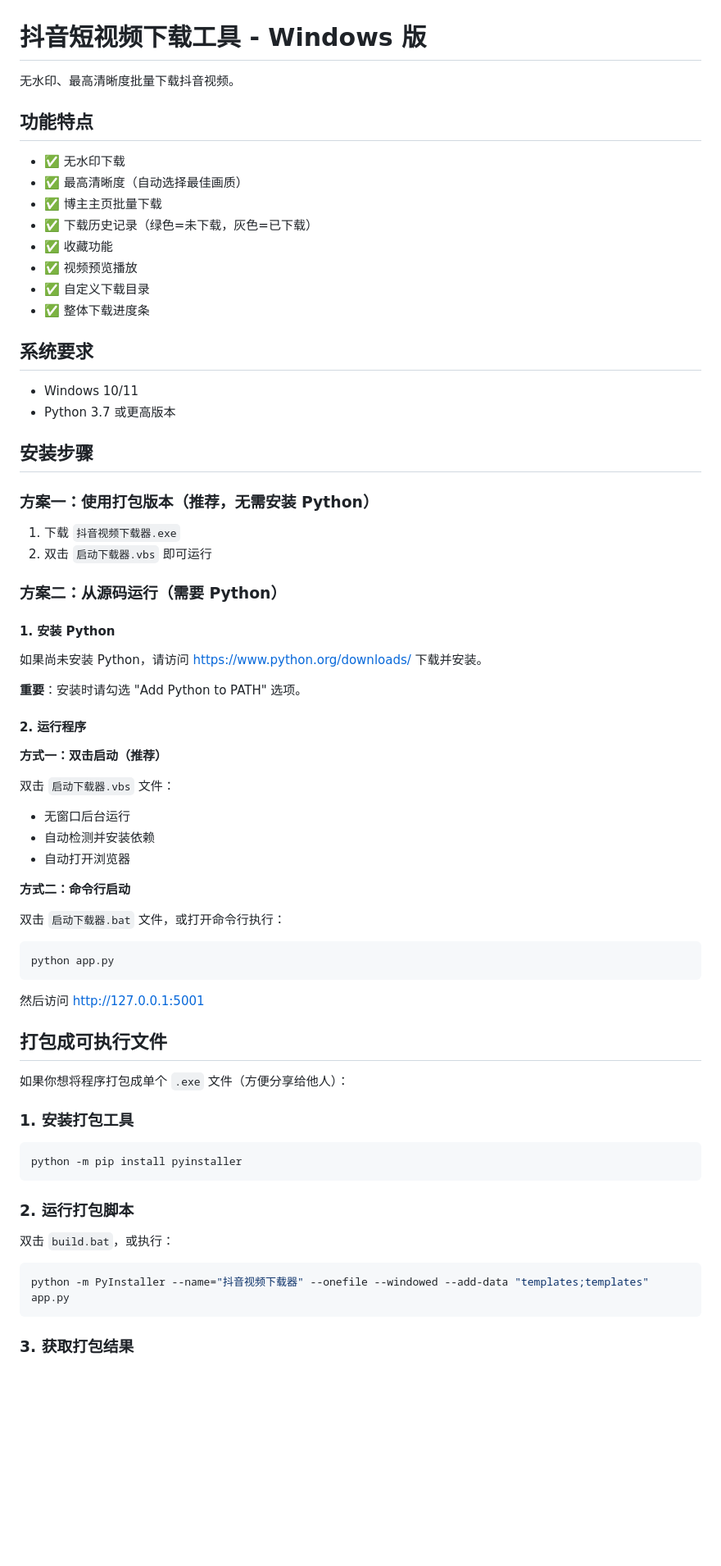
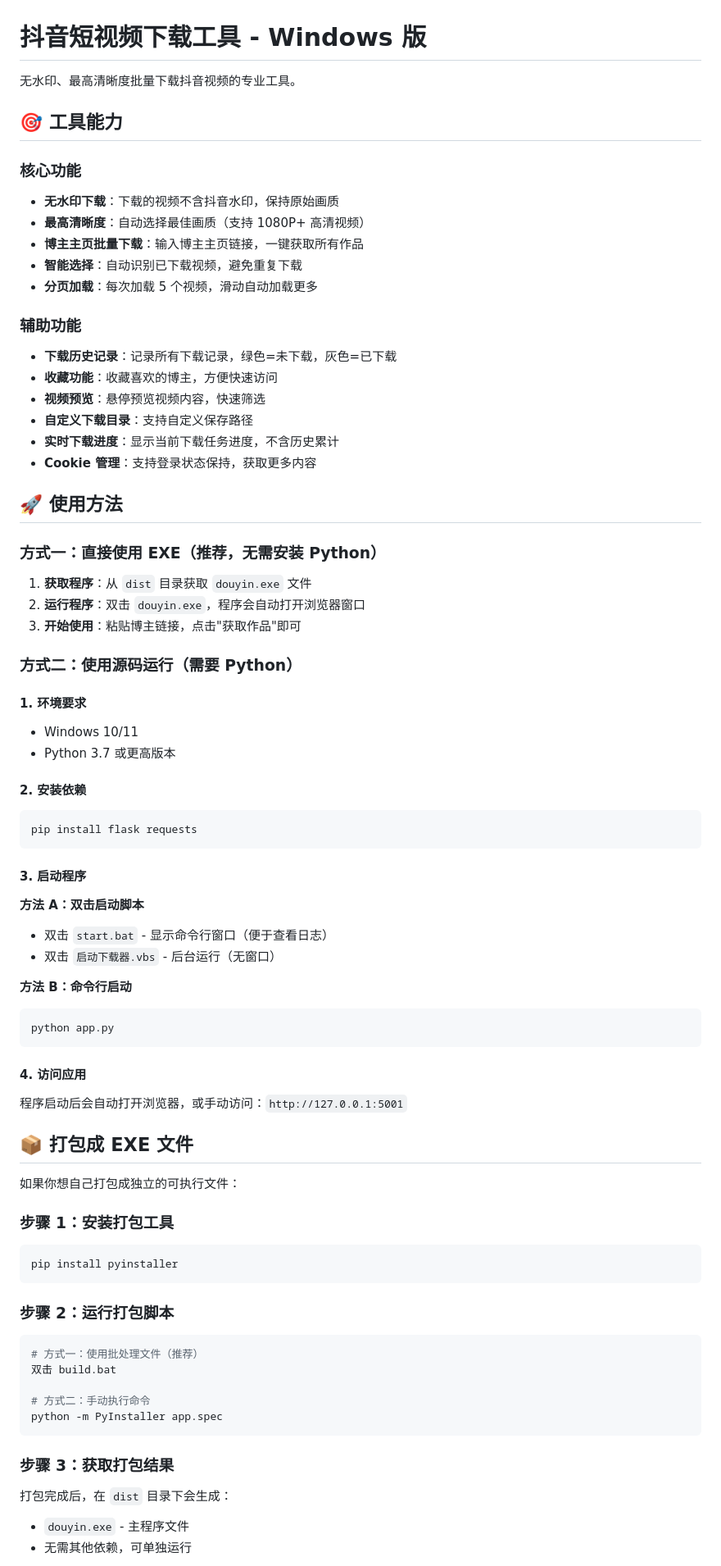
Before and after one commit to GHLiuyb/douyin_downloader, a Markdown page: README.md, the part around one of its changes. Shown at 82% size. Drawn GitHub-style; blank space fills up the shorter version.

````diff
--- a/README.md
+++ b/README.md
@@ -1,74 +1,77 @@
 # 抖音短视频下载工具 - Windows 版
 
-无水印、最高清晰度批量下载抖音视频。
+无水印、最高清晰度批量下载抖音视频的专业工具。
 
-## 功能特点
+## 🎯 工具能力
 
-- ✅ 无水印下载
-- ✅ 最高清晰度（自动选择最佳画质）
-- ✅ 博主主页批量下载
-- ✅ 下载历史记录（绿色=未下载，灰色=已下载）
-- ✅ 收藏功能
-- ✅ 视频预览播放
-- ✅ 自定义下载目录
-- ✅ 整体下载进度条
+### 核心功能
+- **无水印下载**：下载的视频不含抖音水印，保持原始画质
+- **最高清晰度**：自动选择最佳画质（支持 1080P+ 高清视频）
+- **博主主页批量下载**：输入博主主页链接，一键获取所有作品
+- **智能选择**：自动识别已下载视频，避免重复下载
+- **分页加载**：每次加载 5 个视频，滑动自动加载更多
 
-## 系统要求
+### 辅助功能
+- **下载历史记录**：记录所有下载记录，绿色=未下载，灰色=已下载
+- **收藏功能**：收藏喜欢的博主，方便快速访问
+- **视频预览**：悬停预览视频内容，快速筛选
+- **自定义下载目录**：支持自定义保存路径
+- **实时下载进度**：显示当前下载任务进度，不含历史累计
+- **Cookie 管理**：支持登录状态保持，获取更多内容
 
+## 🚀 使用方法
+
+### 方式一：直接使用 EXE（推荐，无需安装 Python）
+
+1. **获取程序**：从 `dist` 目录获取 `douyin.exe` 文件
+2. **运行程序**：双击 `douyin.exe`，程序会自动打开浏览器窗口
+3. **开始使用**：粘贴博主链接，点击"获取作品"即可
+
+### 方式二：使用源码运行（需要 Python）
+
+#### 1. 环境要求
 - Windows 10/11
 - Python 3.7 或更高版本
 
-## 安装步骤
+#### 2. 安装依赖
+```bash
+pip install flask requests
+```
 
-### 方案一：使用打包版本（推荐，无需安装 Python）
+#### 3. 启动程序
 
-1. 下载 `抖音视频下载器.exe`
-2. 双击 `启动下载器.vbs` 即可运行
+**方法 A：双击启动脚本**
+- 双击 `start.bat` - 显示命令行窗口（便于查看日志）
+- 双击 `启动下载器.vbs` - 后台运行（无窗口）
 
-### 方案二：从源码运行（需要 Python）
-
-#### 1. 安装 Python
-
-如果尚未安装 Python，请访问 https://www.python.org/downloads/ 下载并安装。
-
-**重要**：安装时请勾选 "Add Python to PATH" 选项。
-
-#### 2. 运行程序
-
-**方式一：双击启动（推荐）**
-
-双击 `启动下载器.vbs` 文件：
-- 无窗口后台运行
-- 自动检测并安装依赖
-- 自动打开浏览器
-
-**方式二：命令行启动**
-
-双击 `启动下载器.bat` 文件，或打开命令行执行：
-
+**方法 B：命令行启动**
 ```bash
 python app.py
 ```
 
-然后访问 http://127.0.0.1:5001
+#### 4. 访问应用
+程序启动后会自动打开浏览器，或手动访问：`http://127.0.0.1:5001`
 
-## 打包成可执行文件
+## 📦 打包成 EXE 文件
 
-如果你想将程序打包成单个 `.exe` 文件（方便分享给他人）：
+如果你想自己打包成独立的可执行文件：
 
-### 1. 安装打包工具
-
+### 步骤 1：安装打包工具
 ```bash
-python -m pip install pyinstaller
+pip install pyinstaller
 ```
 
-### 2. 运行打包脚本
+### 步骤 2：运行打包脚本
+```bash
+# 方式一：使用批处理文件（推荐）
+双击 build.bat
 
-双击 `build.bat`，或执行：
-
-```bash
-python -m PyInstaller --name="抖音视频下载器" --onefile --windowed --add-data "templates;templates" app.py
+# 方式二：手动执行命令
+python -m PyInstaller app.spec
 ```
 
-### 3. 获取打包结果
+### 步骤 3：获取打包结果
+打包完成后，在 `dist` 目录下会生成：
+- `douyin.exe` - 主程序文件
+- 无需其他依赖，可单独运行
 
````
Also changed, not shown: other parts of README.md (+53 -50 lines).
